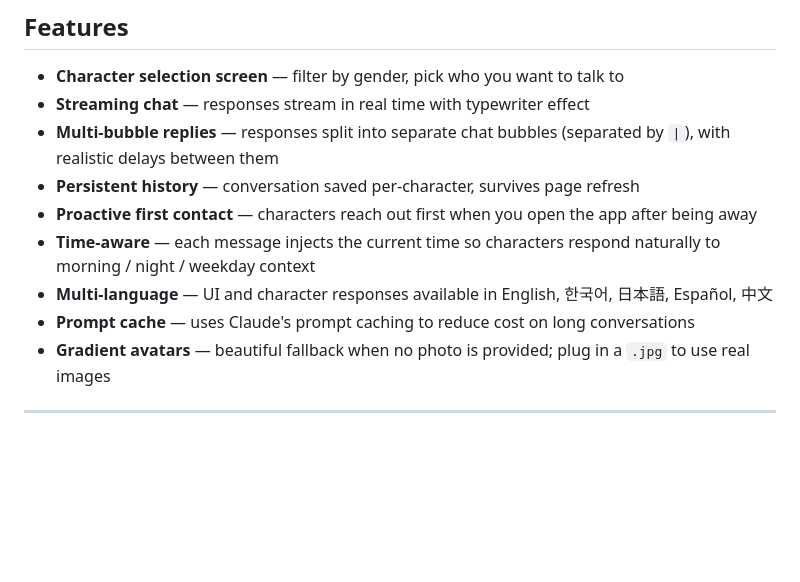
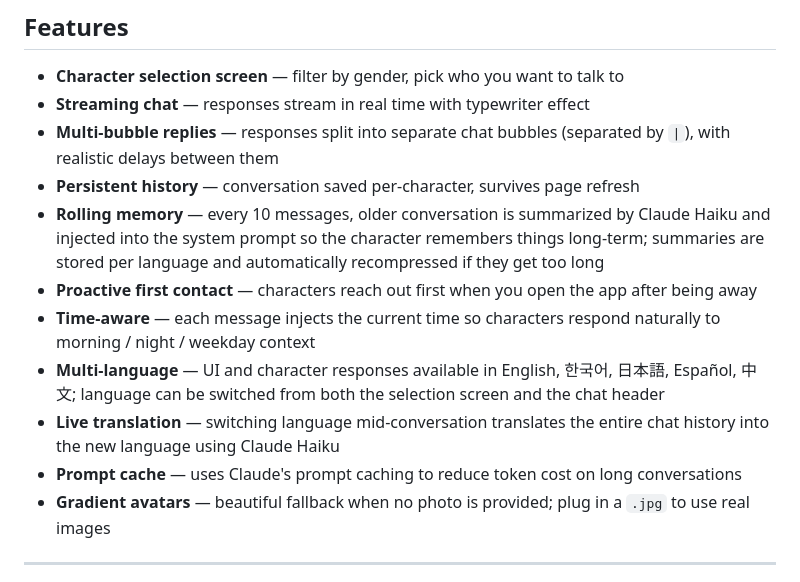
Before and after one commit to Sunghwan0112/K-Chat, a Markdown page: README.md, the part around one of its changes. Drawn GitHub-style; blank space fills up the shorter version.

```diff
--- a/README.md
+++ b/README.md
@@ -12,10 +12,12 @@ Comes with 4 built-in characters (2 female, 2 male) and a dead-simple system for
 - **Streaming chat** — responses stream in real time with typewriter effect
 - **Multi-bubble replies** — responses split into separate chat bubbles (separated by `|`), with realistic delays between them
 - **Persistent history** — conversation saved per-character, survives page refresh
+- **Rolling memory** — every 10 messages, older conversation is summarized by Claude Haiku and injected into the system prompt so the character remembers things long-term; summaries are stored per language and automatically recompressed if they get too long
 - **Proactive first contact** — characters reach out first when you open the app after being away
 - **Time-aware** — each message injects the current time so characters respond naturally to morning / night / weekday context
-- **Multi-language** — UI and character responses available in English, 한국어, 日本語, Español, 中文
-- **Prompt cache** — uses Claude's prompt caching to reduce cost on long conversations
+- **Multi-language** — UI and character responses available in English, 한국어, 日本語, Español, 中文; language can be switched from both the selection screen and the chat header
+- **Live translation** — switching language mid-conversation translates the entire chat history into the new language using Claude Haiku
+- **Prompt cache** — uses Claude's prompt caching to reduce token cost on long conversations
 - **Gradient avatars** — beautiful fallback when no photo is provided; plug in a `.jpg` to use real images
 
 ---
```
Also changed, not shown: other parts of README.md (+18 -10 lines).
